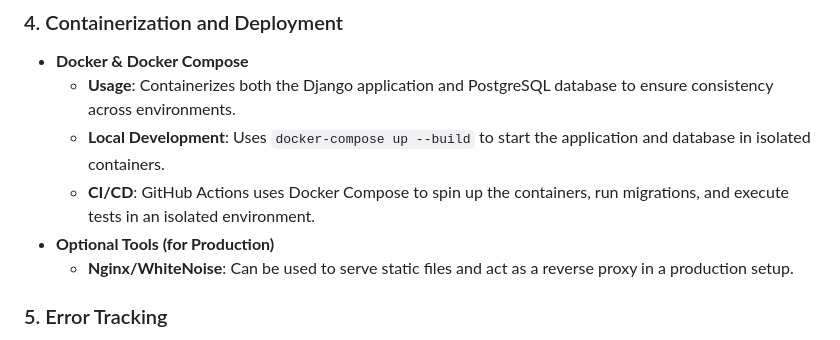
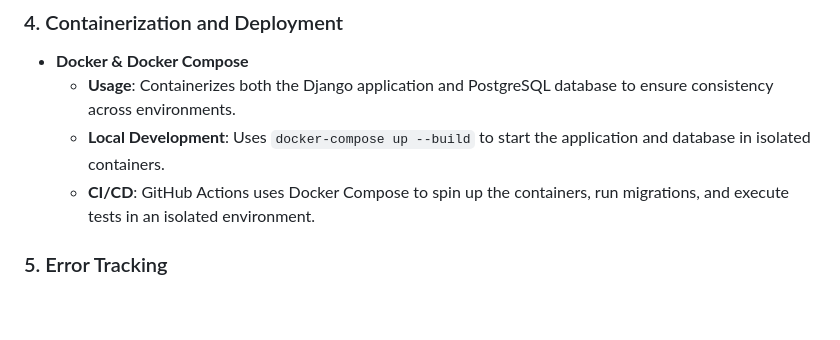
Before and after one commit to Simar710/DataDiscoveryHub, a Markdown page: PROJECT_OVERVIEW.md, the part around the change. GitHub-like rendering; blank space fills up the shorter version.

```diff
--- a/PROJECT_OVERVIEW.md
+++ b/PROJECT_OVERVIEW.md
@@ -38,8 +38,6 @@ The **Data Discovery Hub** is a Django-based web application designed to provide
   - **Usage**: Containerizes both the Django application and PostgreSQL database to ensure consistency across environments.
   - **Local Development**: Uses `docker-compose up --build` to start the application and database in isolated containers.
   - **CI/CD**: GitHub Actions uses Docker Compose to spin up the containers, run migrations, and execute tests in an isolated environment.
-- **Optional Tools (for Production)**
-  - **Nginx/WhiteNoise**: Can be used to serve static files and act as a reverse proxy in a production setup.
 
 ### 5. Error Tracking
 - **Sentry**
```
